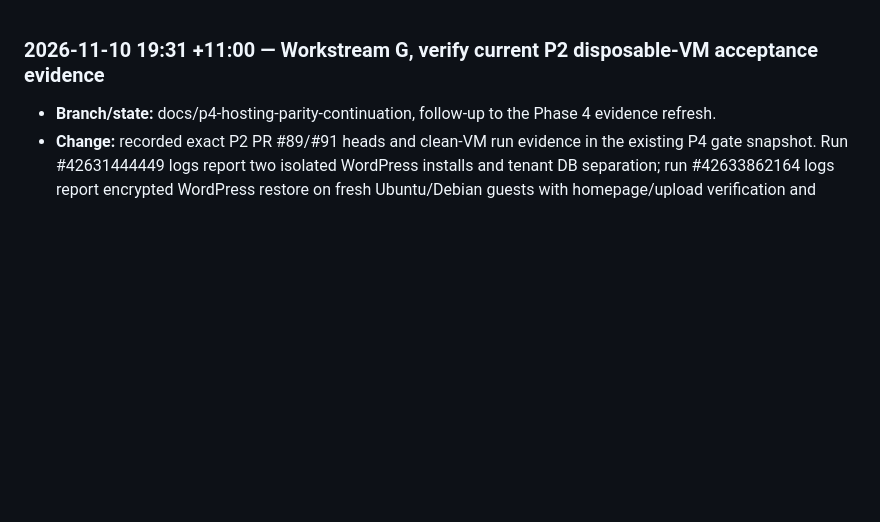
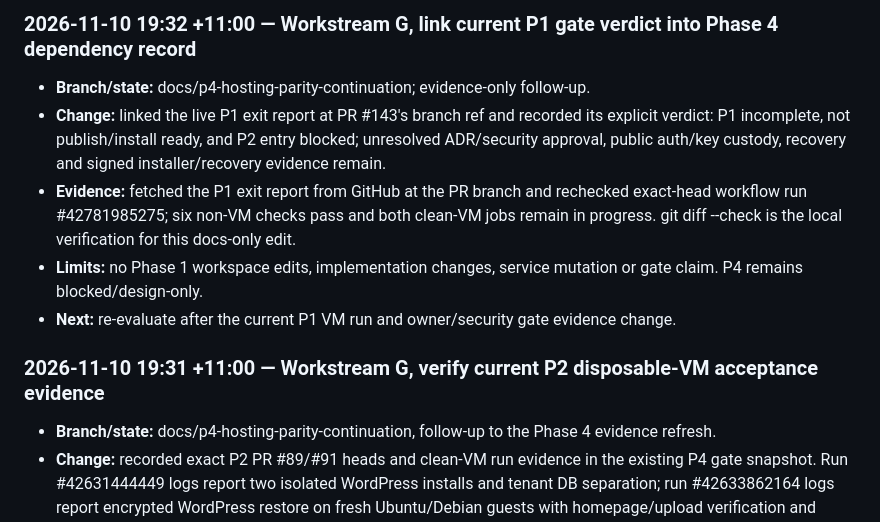
Before and after one commit to parmtech/Tong-Panel, a Markdown page: UPDATES.md, the part around the change. GitHub-like rendering; blank space fills up the shorter version.

Commit message:
docs(p4): link current phase one gate verdict

```diff
--- a/UPDATES.md
+++ b/UPDATES.md
@@ -1,3 +1,9 @@
+### 2026-11-10 19:32 +11:00 — Workstream G, link current P1 gate verdict into Phase 4 dependency record
+- **Branch/state:** docs/p4-hosting-parity-continuation; evidence-only follow-up.
+- **Change:** linked the live P1 exit report at PR #143's branch ref and recorded its explicit verdict: P1 incomplete, not publish/install ready, and P2 entry blocked; unresolved ADR/security approval, public auth/key custody, recovery and signed installer/recovery evidence remain.
+- **Evidence:** fetched the P1 exit report from GitHub at the PR branch and rechecked exact-head workflow run #42781985275; six non-VM checks pass and both clean-VM jobs remain in progress. git diff --check is the local verification for this docs-only edit.
+- **Limits:** no Phase 1 workspace edits, implementation changes, service mutation or gate claim. P4 remains blocked/design-only.
+- **Next:** re-evaluate after the current P1 VM run and owner/security gate evidence change.
 ### 2026-11-10 19:31 +11:00 — Workstream G, verify current P2 disposable-VM acceptance evidence
 - **Branch/state:** docs/p4-hosting-parity-continuation, follow-up to the Phase 4 evidence refresh.
 - **Change:** recorded exact P2 PR #89/#91 heads and clean-VM run evidence in the existing P4 gate snapshot. Run #42631444449 logs report two isolated WordPress installs and tenant DB separation; run #42633862164 logs report encrypted WordPress restore on fresh Ubuntu/Debian guests with homepage/upload verification and private-config/privileged-DB denials. Clarified these are narrow unsigned-preview lab results, not P2 exit acceptance.
```
Also changed, not shown: docs/phases/P4-DESIGN-ACCEPTANCE.md (+1 -1 lines).
